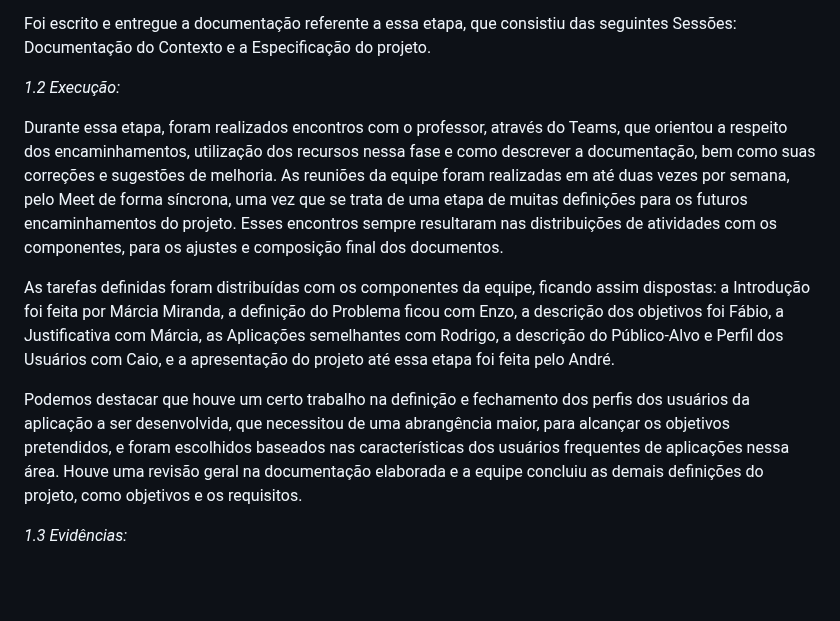
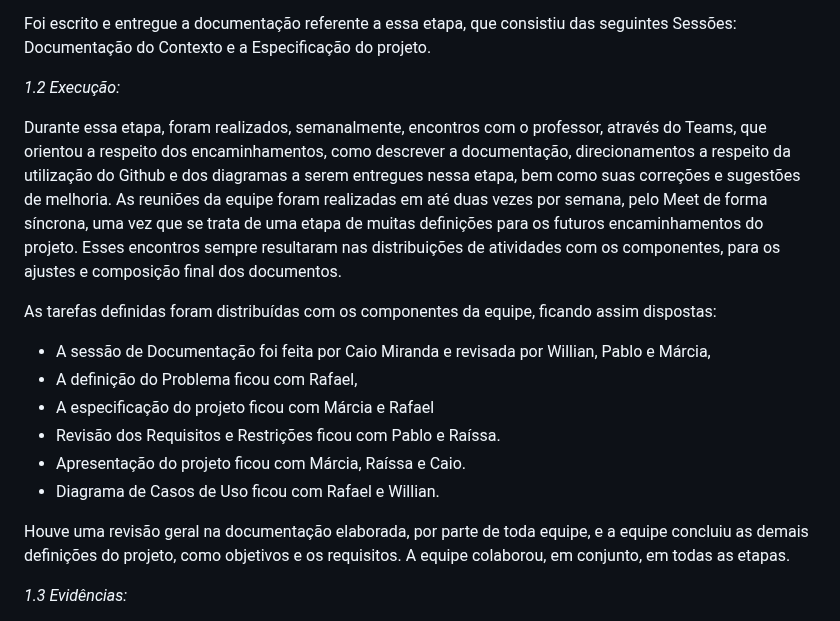
Before and after one commit to BrenoMarques30/pmv-ads-2024-1-e2-proj-int-t6-infogames, a Markdown page: docs/03-Metodologia.md, the part around the change. Rendered like a GitHub page; blank space fills up the shorter version.

```diff
--- a/docs/03-Metodologia.md
+++ b/docs/03-Metodologia.md
@@ -121,13 +121,18 @@ Foi escrito e entregue a documentação referente a essa etapa, que consistiu da
 
 *1.2 Execução:*
 
-Durante essa etapa, foram realizados encontros com o professor, através do Teams, que orientou a respeito dos encaminhamentos, utilização dos recursos nessa fase e como descrever a documentação, bem como suas correções e sugestões de melhoria.
+Durante essa etapa, foram realizados, semanalmente, encontros com o professor, através do Teams, que orientou a respeito dos encaminhamentos, como descrever a documentação, direcionamentos a respeito da utilização do Github e dos diagramas a serem entregues nessa etapa, bem como suas correções e sugestões de melhoria.
 As reuniões da equipe foram realizadas em até duas vezes por semana, pelo Meet de forma síncrona, uma vez que se trata de uma etapa de muitas definições para os futuros encaminhamentos do projeto. Esses encontros sempre resultaram nas distribuições de atividades com os componentes, para os ajustes e composição final dos documentos.
 
-As tarefas definidas foram distribuídas com os componentes da equipe, ficando assim dispostas: a Introdução foi feita por Márcia Miranda, a definição do Problema ficou com Enzo, a descrição dos objetivos foi Fábio, a Justificativa com Márcia, as Aplicações semelhantes com Rodrigo, a descrição do Público-Alvo e Perfil dos Usuários com Caio, e a apresentação do projeto até essa etapa foi feita pelo  André.
+As tarefas definidas foram distribuídas com os componentes da equipe, ficando assim dispostas:
+* A sessão de Documentação foi feita por Caio Miranda e revisada por Willian, Pablo e Márcia,
+* A definição do Problema ficou com Rafael,
+* A especificação do projeto ficou com Márcia e Rafael
+* Revisão dos Requisitos e Restrições ficou com Pablo e Raíssa.
+* Apresentação do projeto ficou com Márcia, Raíssa e Caio.
+* Diagrama de Casos de Uso ficou com Rafael e Willian.
 
-Podemos destacar que houve um certo trabalho na definição e fechamento dos perfis dos usuários da aplicação a ser desenvolvida, que necessitou de uma abrangência maior, para alcançar os objetivos pretendidos, e foram escolhidos baseados nas características dos usuários frequentes de aplicações nessa área. Houve uma revisão geral na documentação elaborada e a equipe concluiu as demais definições do projeto, como objetivos e os requisitos.
-
+Houve uma revisão geral na documentação elaborada, por parte de toda equipe, e a equipe concluiu as demais definições do projeto, como objetivos e os requisitos. A equipe colaborou, em conjunto, em todas as etapas.
 
 
 *1.3 Evidências:*
```
